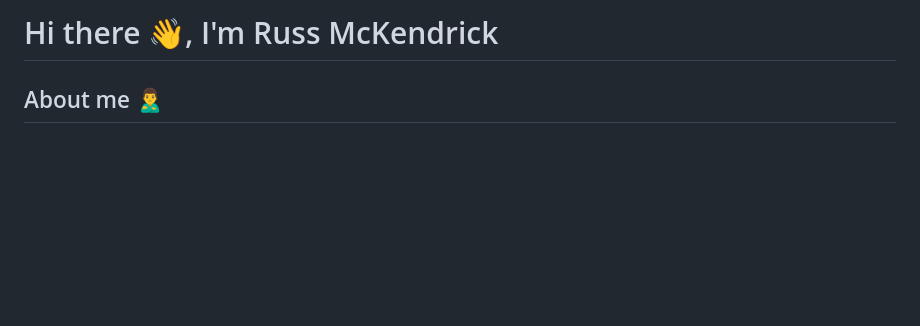
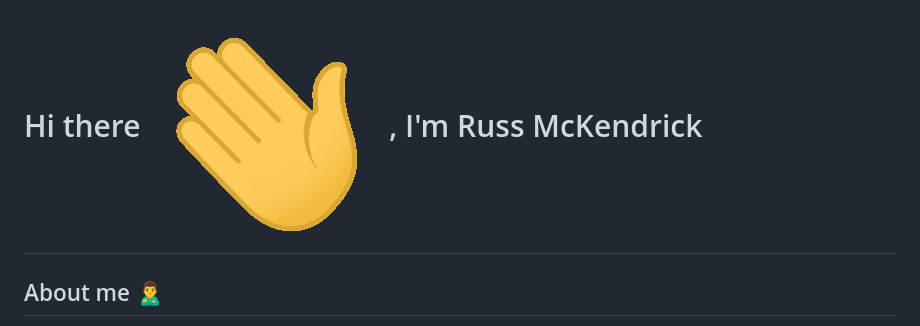
Before and after one commit to russmckendrick/russmckendrick, a Markdown page: README.md, the part around the change. Rendered like a GitHub page; pictures changed too: img/wave.gif (added); blank space fills up the shorter version.

Commit message:
✨ feat(README.md): add waving hand emoji to greeting 🎨 style(README.md): update formatting of README.md to improve readability ✨ feat(wave.gif): add waving hand gif to be used in README.md

```diff
--- a/README.md
+++ b/README.md
@@ -1,4 +1,4 @@
-# Hi there 👋, I'm Russ McKendrick
+# Hi there ![Hi](https://raw.githubusercontent.com/russmckendrick/russmckendrick/master/img/wave.gif), I'm Russ McKendrick
 
 ## About me 🙎‍♂️
 Hello! I'm Russ, an IT professional with a strong background in DevOps and system administration. I've spent the last 25 years working in various IT roles across multiple industries. I have a deep passion for Linux, open-source systems, automation, and containers. I currently serve as the Practice Manager of SRE & DevOps at [Node4](https://www.node4.co.uk/), managing projects across public and private clouds.
```
